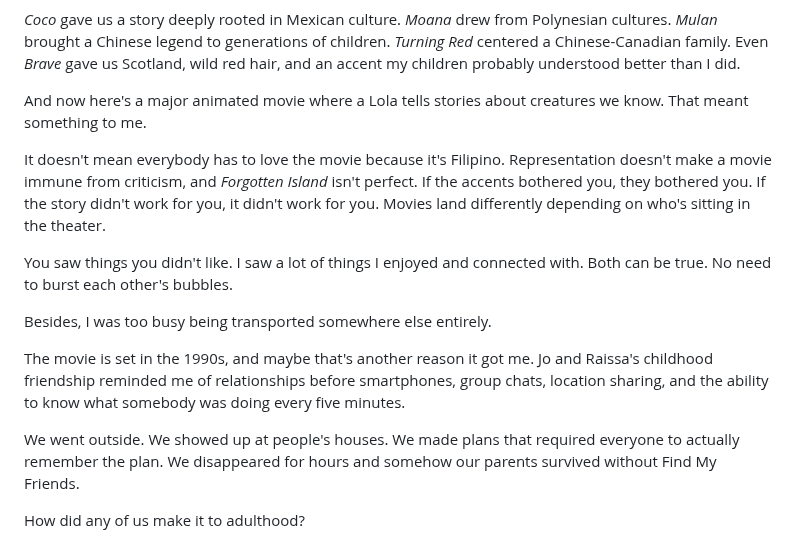
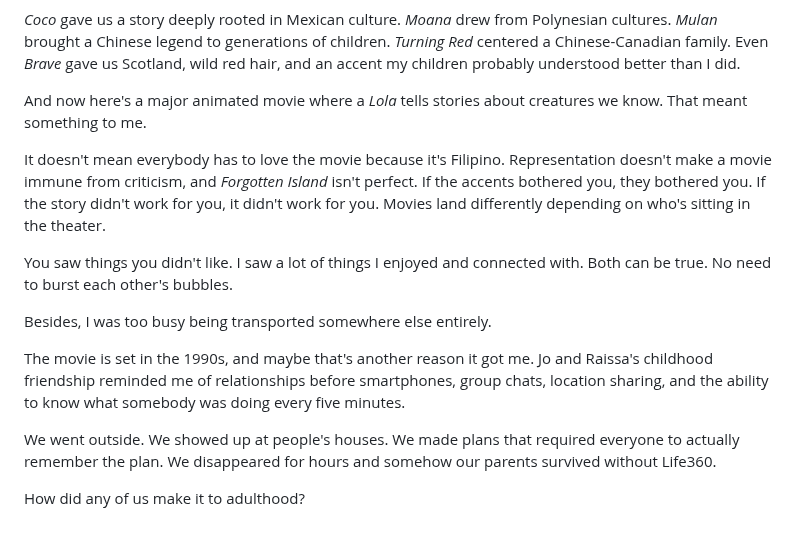
Before and after one commit to coffeecatsandthoughts/coffee-cats-and-thoughts, a Markdown page: posts/forgotten-island-tayo-na.md, the part around one of its changes. Drawn GitHub-style.

```diff
--- a/posts/forgotten-island-tayo-na.md
+++ b/posts/forgotten-island-tayo-na.md
@@ -50,7 +50,7 @@ Filipinos aren't exactly a tiny, obscure community in the United States. Around
 
 *Coco* gave us a story deeply rooted in Mexican culture. *Moana* drew from Polynesian cultures. *Mulan* brought a Chinese legend to generations of children. *Turning Red* centered a Chinese-Canadian family. Even *Brave* gave us Scotland, wild red hair, and an accent my children probably understood better than I did.
 
-And now here's a major animated movie where a Lola tells stories about creatures we know. That meant something to me.
+And now here's a major animated movie where a *Lola* tells stories about creatures we know. That meant something to me.
 
 It doesn't mean everybody has to love the movie because it's Filipino. Representation doesn't make a movie immune from criticism, and *Forgotten Island* isn't perfect. If the accents bothered you, they bothered you. If the story didn't work for you, it didn't work for you. Movies land differently depending on who's sitting in the theater.
 
@@ -60,7 +60,7 @@ Besides, I was too busy being transported somewhere else entirely.
 
 The movie is set in the 1990s, and maybe that's another reason it got me. Jo and Raissa's childhood friendship reminded me of relationships before smartphones, group chats, location sharing, and the ability to know what somebody was doing every five minutes.
 
-We went outside. We showed up at people's houses. We made plans that required everyone to actually remember the plan. We disappeared for hours and somehow our parents survived without Find My Friends.
+We went outside. We showed up at people's houses. We made plans that required everyone to actually remember the plan. We disappeared for hours and somehow our parents survived without Life360.
 
 How did any of us make it to adulthood?
 
```
Also changed, not shown: other parts of posts/forgotten-island-tayo-na.md (+1 -1 lines).
